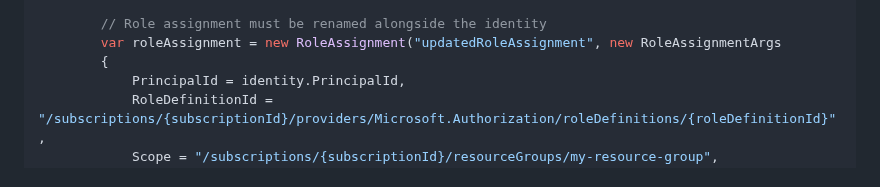
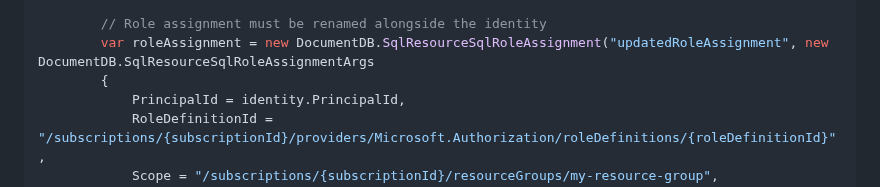
Before and after one commit to realrubberduckdev/dp-blog, a Markdown page: src/content/pulumi-mi-roleassignment-rename.md, the part around the change. GitHub-like rendering.

Commit message:
Fix class name (#124)

```diff
--- a/src/content/pulumi-mi-roleassignment-rename.md
+++ b/src/content/pulumi-mi-roleassignment-rename.md
@@ -105,7 +105,7 @@ class MyStack : Stack
         });
 
         // Role assignment must be renamed alongside the identity
-        var roleAssignment = new RoleAssignment("updatedRoleAssignment", new RoleAssignmentArgs
+        var roleAssignment = new DocumentDB.SqlResourceSqlRoleAssignment("updatedRoleAssignment", new DocumentDB.SqlResourceSqlRoleAssignmentArgs
         {
             PrincipalId = identity.PrincipalId,
             RoleDefinitionId = "/subscriptions/{subscriptionId}/providers/Microsoft.Authorization/roleDefinitions/{roleDefinitionId}",
```
